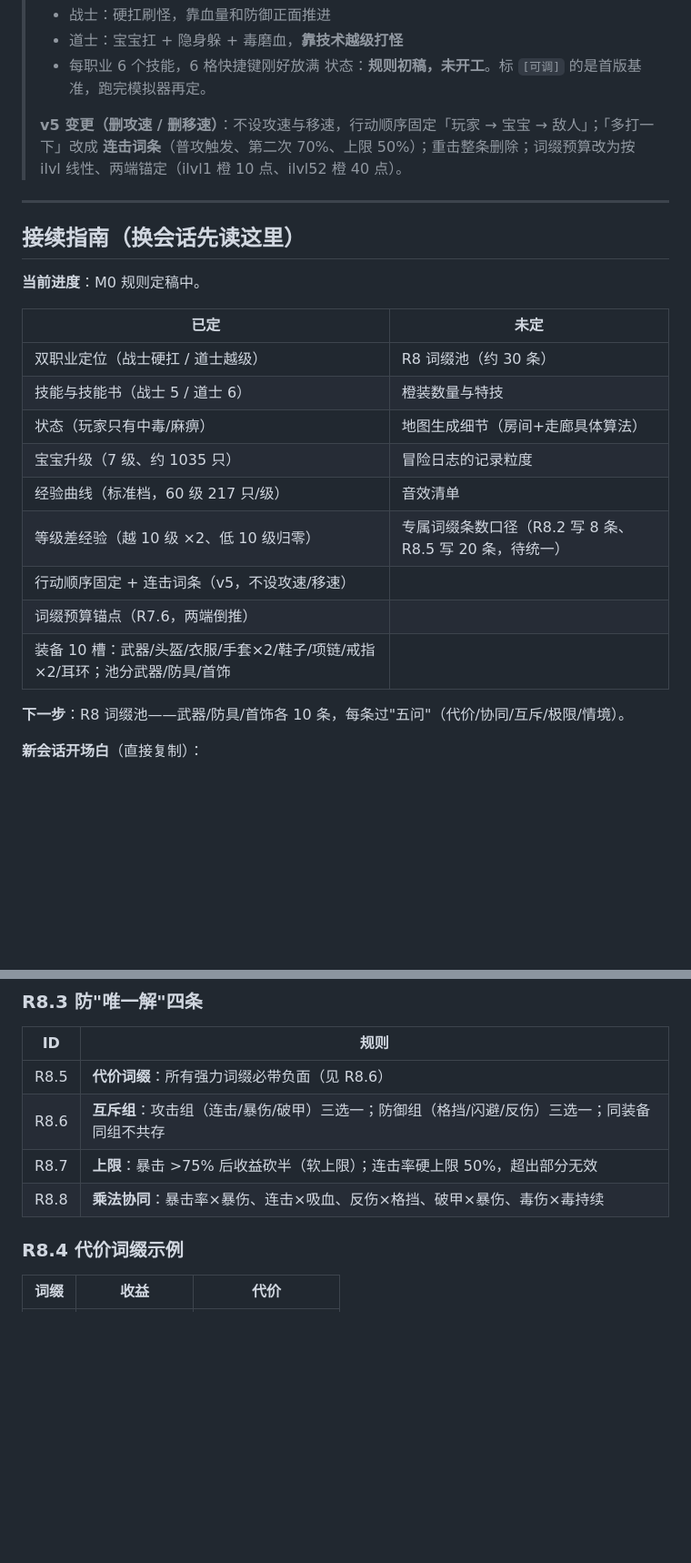
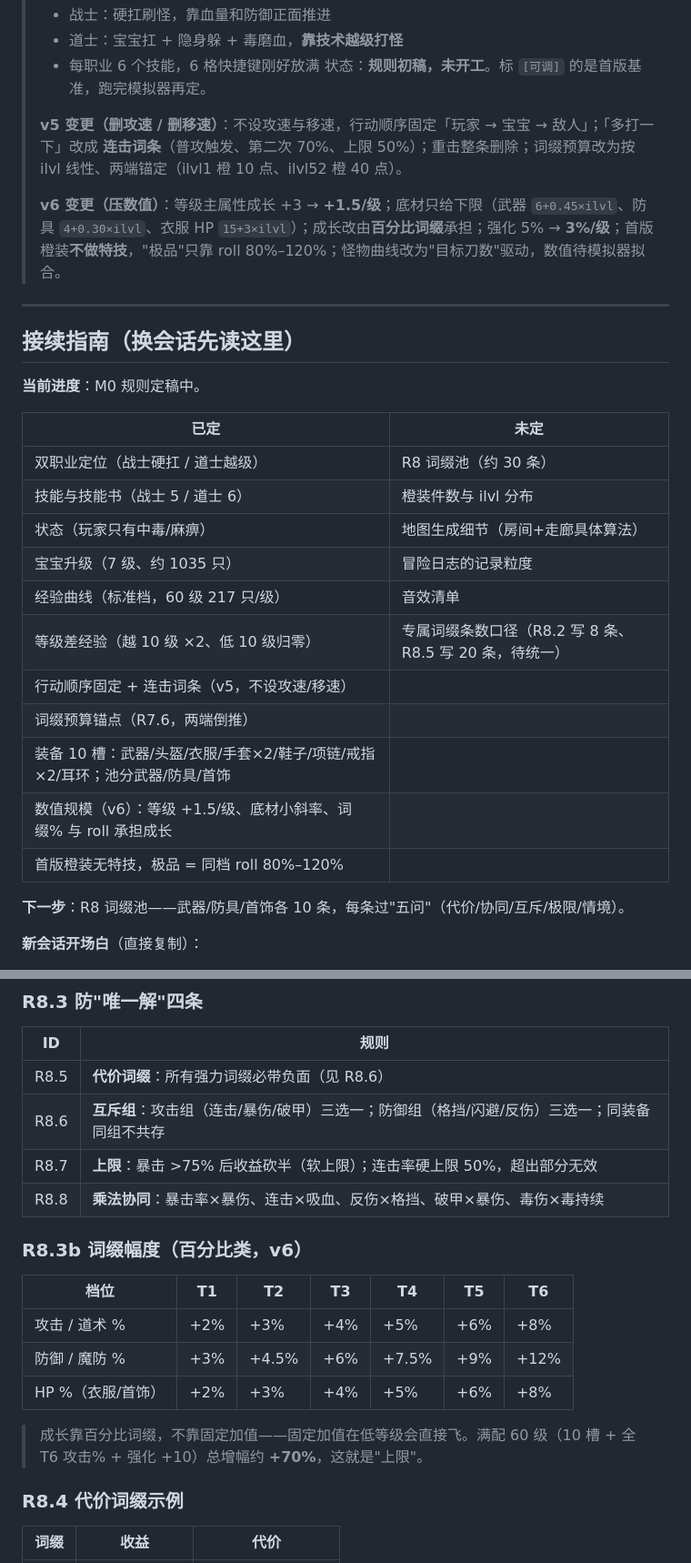
Before and after one commit to Jlanglang/DDGame, a Markdown page: docs/豆豆暗黑传奇-规则与任务.md, 2 parts joined by grey strips. Shown at 91% size. Drawn GitHub-style; blank space fills up the shorter version.

```diff
--- a/docs/豆豆暗黑传奇-规则与任务.md
+++ b/docs/豆豆暗黑传奇-规则与任务.md
@@ -8,6 +8,8 @@
 > 状态：**规则初稿，未开工**。标 `[可调]` 的是首版基准，跑完模拟器再定。
 >
 > **v5 变更（删攻速 / 删移速）**：不设攻速与移速，行动顺序固定「玩家 → 宝宝 → 敌人」；「多打一下」改成 **连击词条**（普攻触发、第二次 70%、上限 50%）；重击整条删除；词缀预算改为按 ilvl 线性、两端锚定（ilvl1 橙 10 点、ilvl52 橙 40 点）。
+>
+> **v6 变更（压数值）**：等级主属性成长 +3 → **+1.5/级**；底材只给下限（武器 `6+0.45×ilvl`、防具 `4+0.30×ilvl`、衣服 HP `15+3×ilvl`）；成长改由**百分比词缀**承担；强化 5% → **3%/级**；首版橙装**不做特技**，"极品"只靠 roll 80%–120%；怪物曲线改为"目标刀数"驱动，数值待模拟器拟合。
 
 ---
 
@@ -18,7 +20,7 @@
 | 已定 | 未定 |
 |---|---|
 | 双职业定位（战士硬扛 / 道士越级） | R8 词缀池（约 30 条） |
-| 技能与技能书（战士 5 / 道士 6） | 橙装数量与特技 |
+| 技能与技能书（战士 5 / 道士 6） | 橙装件数与 ilvl 分布 |
 | 状态（玩家只有中毒/麻痹） | 地图生成细节（房间+走廊具体算法） |
 | 宝宝升级（7 级、约 1035 只） | 冒险日志的记录粒度 |
 | 经验曲线（标准档，60 级 217 只/级） | 音效清单 |
@@ -26,6 +28,8 @@
 | 行动顺序固定 + 连击词条（v5，不设攻速/移速） | |
 | 词缀预算锚点（R7.6，两端倒推） | |
 | 装备 10 槽：武器/头盔/衣服/手套×2/鞋子/项链/戒指×2/耳环；池分武器/防具/首饰 | |
+| 数值规模（v6）：等级 +1.5/级、底材小斜率、词缀% 与 roll 承担成长 | |
+| 首版橙装无特技，极品 = 同档 roll 80%–120% | |
 
 **下一步**：R8 词缀池——武器/防具/首饰各 10 条，每条过"五问"（代价/协同/互斥/极限/情境）。
 
@@ -361,6 +368,16 @@
 | R8.6 | **互斥组**：攻击组（连击/暴伤/破甲）三选一；防御组（格挡/闪避/反伤）三选一；同装备同组不共存 |
 | R8.7 | **上限**：暴击 >75% 后收益砍半（软上限）；连击率硬上限 50%，超出部分无效 |
 | R8.8 | **乘法协同**：暴击率×暴伤、连击×吸血、反伤×格挡、破甲×暴伤、毒伤×毒持续 |
+
+### R8.3b 词缀幅度（百分比类，v6）
+
+| 档位 | T1 | T2 | T3 | T4 | T5 | T6 |
+|---|---|---|---|---|---|---|
+| 攻击 / 道术 % | +2% | +3% | +4% | +5% | +6% | +8% |
+| 防御 / 魔防 % | +3% | +4.5% | +6% | +7.5% | +9% | +12% |
+| HP %（衣服/首饰） | +2% | +3% | +4% | +5% | +6% | +8% |
+
+> 成长靠百分比词缀，不靠固定加值——固定加值在低等级会直接飞。满配 60 级（10 槽 + 全 T6 攻击% + 强化 +10）总增幅约 **+70%**，这就是"上限"。
 
 ### R8.4 代价词缀示例
 
```
Also changed, not shown: other parts of docs/豆豆暗黑传奇-规则与任务.md (+11 -8 lines), docs/豆豆暗黑传奇.md (+3 -2 lines).
